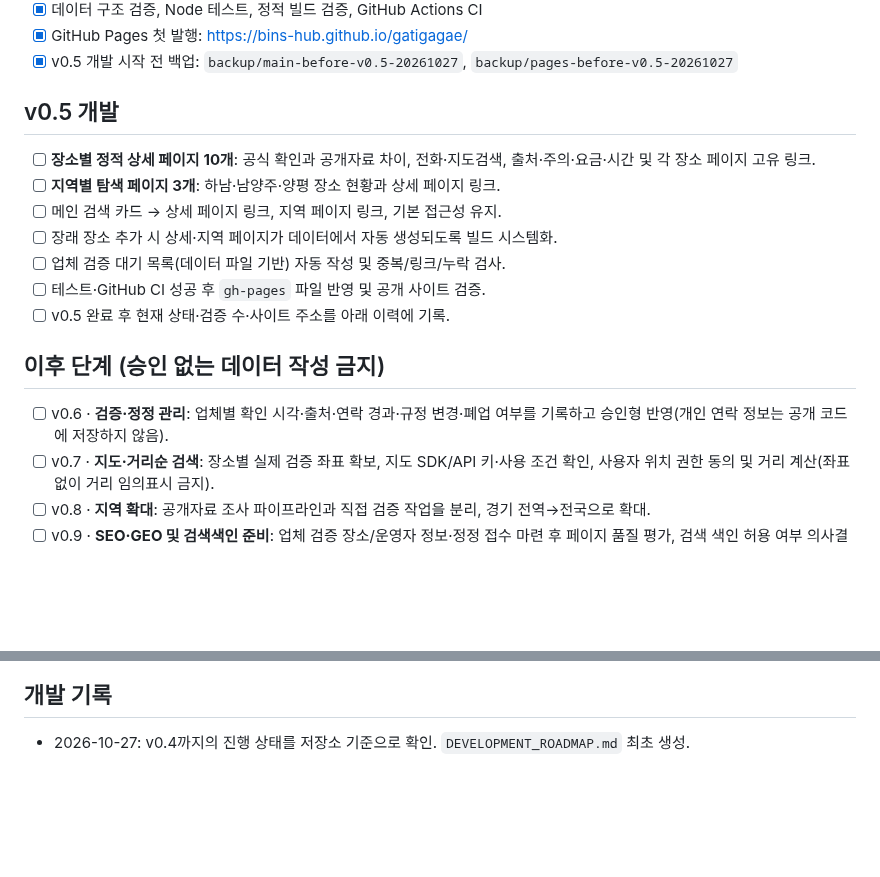
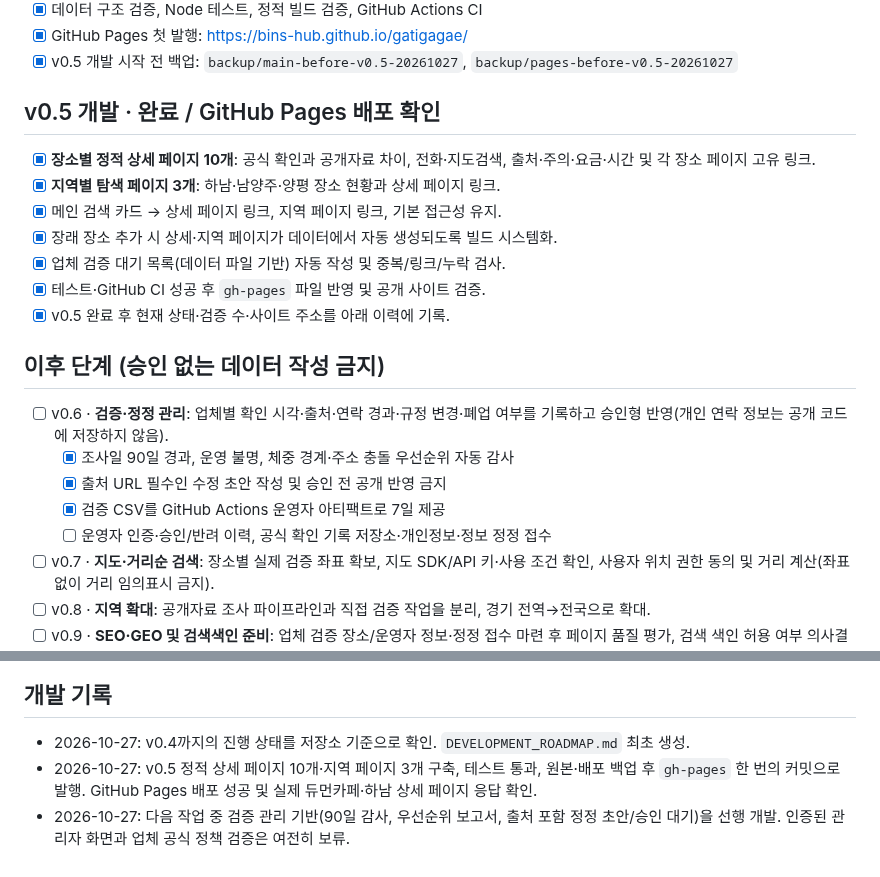
Before and after one commit to bins-hub/gatigagae, a Markdown page: docs/DEVELOPMENT_ROADMAP.md, 2 parts joined by grey strips. GitHub-like rendering; blank space fills up the shorter version.

Commit message:
Record v0.5 published pages and v0.6 operator review/audit groundwork

```diff
--- a/docs/DEVELOPMENT_ROADMAP.md
+++ b/docs/DEVELOPMENT_ROADMAP.md
@@ -19,17 +19,21 @@
 - [x] GitHub Pages 첫 발행: https://bins-hub.github.io/gatigagae/
 - [x] v0.5 개발 시작 전 백업: `backup/main-before-v0.5-20261027`, `backup/pages-before-v0.5-20261027`
 
-## v0.5 개발
-- [ ] **장소별 정적 상세 페이지 10개**: 공식 확인과 공개자료 차이, 전화·지도검색, 출처·주의·요금·시간 및 각 장소 페이지 고유 링크.
-- [ ] **지역별 탐색 페이지 3개**: 하남·남양주·양평 장소 현황과 상세 페이지 링크.
-- [ ] 메인 검색 카드 → 상세 페이지 링크, 지역 페이지 링크, 기본 접근성 유지.
-- [ ] 장래 장소 추가 시 상세·지역 페이지가 데이터에서 자동 생성되도록 빌드 시스템화.
-- [ ] 업체 검증 대기 목록(데이터 파일 기반) 자동 작성 및 중복/링크/누락 검사.
-- [ ] 테스트·GitHub CI 성공 후 `gh-pages` 파일 반영 및 공개 사이트 검증.
-- [ ] v0.5 완료 후 현재 상태·검증 수·사이트 주소를 아래 이력에 기록.
+## v0.5 개발 · 완료 / GitHub Pages 배포 확인
+- [x] **장소별 정적 상세 페이지 10개**: 공식 확인과 공개자료 차이, 전화·지도검색, 출처·주의·요금·시간 및 각 장소 페이지 고유 링크.
+- [x] **지역별 탐색 페이지 3개**: 하남·남양주·양평 장소 현황과 상세 페이지 링크.
+- [x] 메인 검색 카드 → 상세 페이지 링크, 지역 페이지 링크, 기본 접근성 유지.
+- [x] 장래 장소 추가 시 상세·지역 페이지가 데이터에서 자동 생성되도록 빌드 시스템화.
+- [x] 업체 검증 대기 목록(데이터 파일 기반) 자동 작성 및 중복/링크/누락 검사.
+- [x] 테스트·GitHub CI 성공 후 `gh-pages` 파일 반영 및 공개 사이트 검증.
+- [x] v0.5 완료 후 현재 상태·검증 수·사이트 주소를 아래 이력에 기록.
 
 ## 이후 단계 (승인 없는 데이터 작성 금지)
 - [ ] v0.6 · **검증·정정 관리**: 업체별 확인 시각·출처·연락 경과·규정 변경·폐업 여부를 기록하고 승인형 반영(개인 연락 정보는 공개 코드에 저장하지 않음).
+  - [x] 조사일 90일 경과, 운영 불명, 체중 경계·주소 충돌 우선순위 자동 감사
+  - [x] 출처 URL 필수인 수정 초안 작성 및 승인 전 공개 반영 금지
+  - [x] 검증 CSV를 GitHub Actions 운영자 아티팩트로 7일 제공
+  - [ ] 운영자 인증·승인/반려 이력, 공식 확인 기록 저장소·개인정보·정보 정정 접수
 - [ ] v0.7 · **지도·거리순 검색**: 장소별 실제 검증 좌표 확보, 지도 SDK/API 키·사용 조건 확인, 사용자 위치 권한 동의 및 거리 계산(좌표 없이 거리 임의표시 금지).
 - [ ] v0.8 · **지역 확대**: 공개자료 조사 파이프라인과 직접 검증 작업을 분리, 경기 전역→전국으로 확대.
 - [ ] v0.9 · **SEO·GEO 및 검색색인 준비**: 업체 검증 장소/운영자 정보·정정 접수 마련 후 페이지 품질 평가, 검색 색인 허용 여부 의사결정.
@@ -44,3 +48,5 @@
 
 ## 개발 기록
 - 2026-10-27: v0.4까지의 진행 상태를 저장소 기준으로 확인. `DEVELOPMENT_ROADMAP.md` 최초 생성.
+- 2026-10-27: v0.5 정적 상세 페이지 10개·지역 페이지 3개 구축, 테스트 통과, 원본·배포 백업 후 `gh-pages` 한 번의 커밋으로 발행. GitHub Pages 배포 성공 및 실제 듀먼카페·하남 상세 페이지 응답 확인.
+- 2026-10-27: 다음 작업 중 검증 관리 기반(90일 감사, 우선순위 보고서, 출처 포함 정정 초안/승인 대기)을 선행 개발. 인증된 관리자 화면과 업체 공식 정책 검증은 여전히 보류.
```
